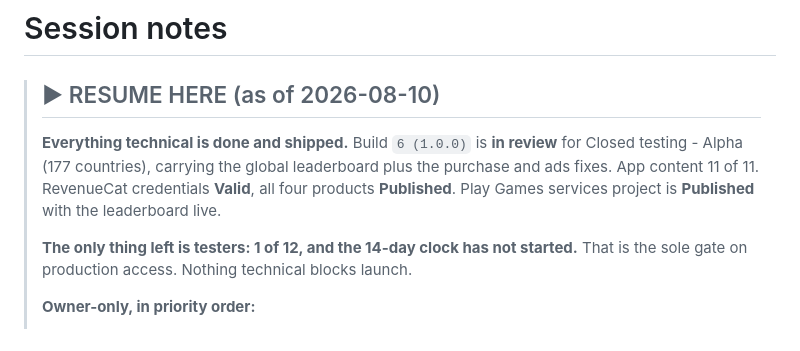
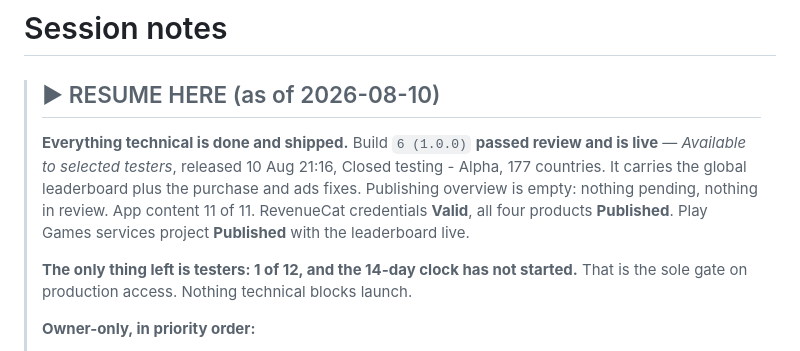
Before and after one commit to ahmadessam1997/frost-tower, a Markdown page: SESSION-NOTES.md, the part around one of its changes. Rendered like a GitHub page.

```diff
--- a/SESSION-NOTES.md
+++ b/SESSION-NOTES.md
@@ -2,11 +2,13 @@
 
 > ## ▶ RESUME HERE (as of 2026-08-10)
 >
-> **Everything technical is done and shipped.** Build `6 (1.0.0)` is **in
-> review** for Closed testing - Alpha (177 countries), carrying the global
-> leaderboard plus the purchase and ads fixes. App content 11 of 11.
-> RevenueCat credentials **Valid**, all four products **Published**. Play Games
-> services project is **Published** with the leaderboard live.
+> **Everything technical is done and shipped.** Build `6 (1.0.0)` **passed
+> review and is live** — *Available to selected testers*, released 10 Aug
+> 21:16, Closed testing - Alpha, 177 countries. It carries the global
+> leaderboard plus the purchase and ads fixes. Publishing overview is empty:
+> nothing pending, nothing in review. App content 11 of 11. RevenueCat
+> credentials **Valid**, all four products **Published**. Play Games services
+> project **Published** with the leaderboard live.
 >
 > **The only thing left is testers: 1 of 12, and the 14-day clock has not
 > started.** That is the sole gate on production access. Nothing technical
```
Also changed, not shown: other parts of SESSION-NOTES.md (+62 -0 lines), GO-LIVE.md (+42 -7 lines).
